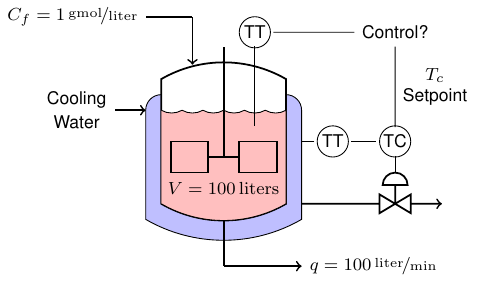
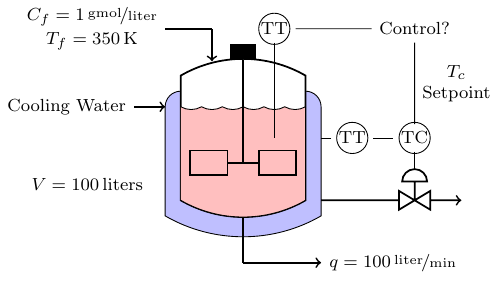
Before and after one commit to jckantor/Exothermic-Reactor, a LaTeX figure (reactor_fig.tex): the whole page. Compiled offline with pdfLaTeX.

Commit message:
Update figures and clean up notebook coding

```diff
--- a/reactor_fig.tex
+++ b/reactor_fig.tex
@@ -1,7 +1,7 @@
 \documentclass[tikz]{standalone}
 \usepackage{units}
-\usepackage{helvet}
-\renewcommand{\familydefault}{\sfdefault}
+%\usepackage{helvet}
+%\renewcommand{\familydefault}{\sfdefault}
 \normalfont
 
 \begin{document}
@@ -27,18 +27,20 @@
   \draw[fill=red!25] (drum) ++(0,-1.5) arc (240:300:2cm) -- ++(0,1.5)
     arc(-60:-120:0.333cm) arc(-60:-120:0.334cm) arc(-60:-120:0.333cm)
     arc(-60:-120:0.333cm) arc(-60:-120:0.334cm) arc(-60:-120:0.333cm);
-  \draw[thick, <-] (drum) ++(0.5,0.73) -- ++(0,0.77);
+  \draw[thick, <-] (drum) ++(0.5,0.73) -- ++(0,0.52);
   \draw[thick] (drum) ++(1,-1.768) --++ (0,-0.732);
 
   % Stirring paddle
-  \draw [thick] (drum) ++ (1,-0.75) -- ++(-0.25,0) -- ++(0,0.25)
-    -- ++(-0.6,0) -- ++(0,-0.5) -- ++(0.6,0) -- ++(0,0.25) -- ++(0.25,0)
-    -- ++(0.25,0) -- ++(0,0.25) -- ++(0.6,0) -- ++(0,-0.5) -- ++(-0.6,0)
-    -- ++(0,0.25) -- ++(-0.25,0) -- ++(0,1.768);
+  \draw [thick] (drum) ++ (1,0.75) --++(0,-1.65) -- ++(-0.25,0) -- ++(0,0.2)
+    -- ++(-0.6,0) -- ++(0,-0.4) -- ++(0.6,0) -- ++(0,0.2) -- ++(0.25,0)
+    -- ++(0.25,0) -- ++(0,0.2) -- ++(0.6,0) -- ++(0,-0.4) -- ++(-0.6,0)
+    -- ++(0,0.2) ++(-0.25,0);
+  \draw [fill=black!100] (drum) ++ (1,1) --++(0.2,0) --++ (0,-0.22)
+    --++(-0.4,0) --++(0,0.22) --++(0.2,0);
 
   % Cooling lines
   \draw [thick,<-] (drum) ++(-0.25,0) -- ++ (-0.5,0) node[left]
-  	{\footnotesize \shortstack{Cooling\\ Water}};
+  	{\footnotesize \shortstack{Cooling Water}};
   \draw [thick, ->] (drum) ++(2.25,-1.5) -- ++(1.25,0) ++ (0.25,0)
     --++(0.25,0.15) --++(0,-0.3)
     --++(-0.5,0.3) --++(0,-0.3) --++(0.25,0.15) --++(0,0.3)
@@ -52,20 +54,19 @@
 
   \draw (TT1) --++(-0.5,0);
   \draw (TT1) -- (TC1) --++ (0,-0.5);
-  \draw (TT2) --++(0,-1.5);
+  \draw (TT2) --++(0,-1.75);
   \draw (TT2) -- (control) -- (TC1) node[midway,right]
   	{\footnotesize \shortstack{$T_c$ \\ Setpoint}};
 
-
   % connecting the units
-  %\draw[->,thick] (feed) node [left] {$\dot{m}_1 = \unitfrac[4]{kg}{s}$} -- (drum);
-  \draw[thick] (drum) ++ (0.5,1.5) -- ++(-0.75,0)
-    node [left] {\footnotesize $C_f = \unitfrac[1]{gmol}{liter}$};
+  \draw[thick] (drum) ++ (0.5,1.25) -- ++(-0.75,0)
+    node [left] {\footnotesize
+    \shortstack{$C_f = \unitfrac[1]{gmol}{liter}$\\ $T_f = \unit[350]{K}$}};
   \draw[->,thick] (drum) ++ (1,-2.5) -- ++(1.25,0)
     node [right] {\footnotesize $q = \unitfrac[100]{liter}{min}$};
 
   % label units
-  \draw (drum) ++ (1,-1.25) node {\footnotesize $V = \unit[100]{liters}$};
+  \draw (drum) ++ (-1.5,-1.25) node {\footnotesize $V = \unit[100]{liters}$};
 
 \end{tikzpicture}
 \end{document}
```
Also changed, not shown: reactor_fig.pdf, reactor_fig.png, 1 other file.
